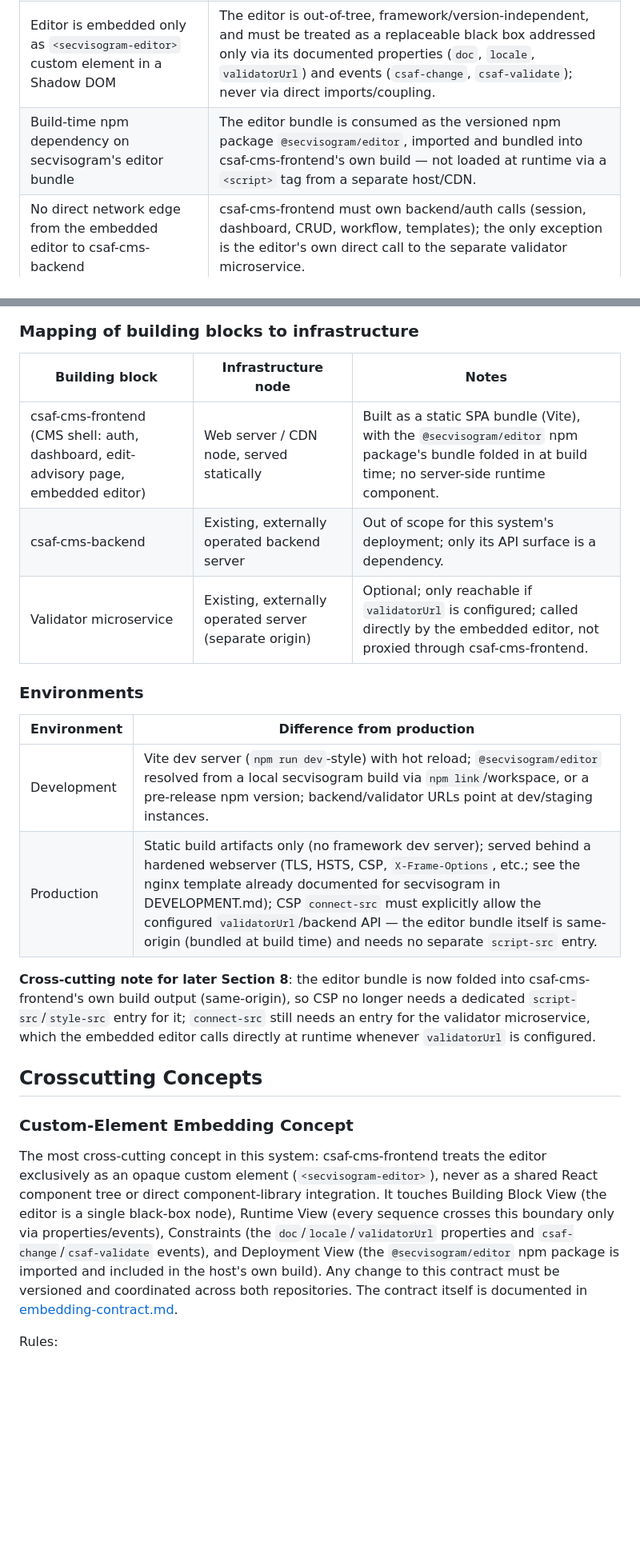
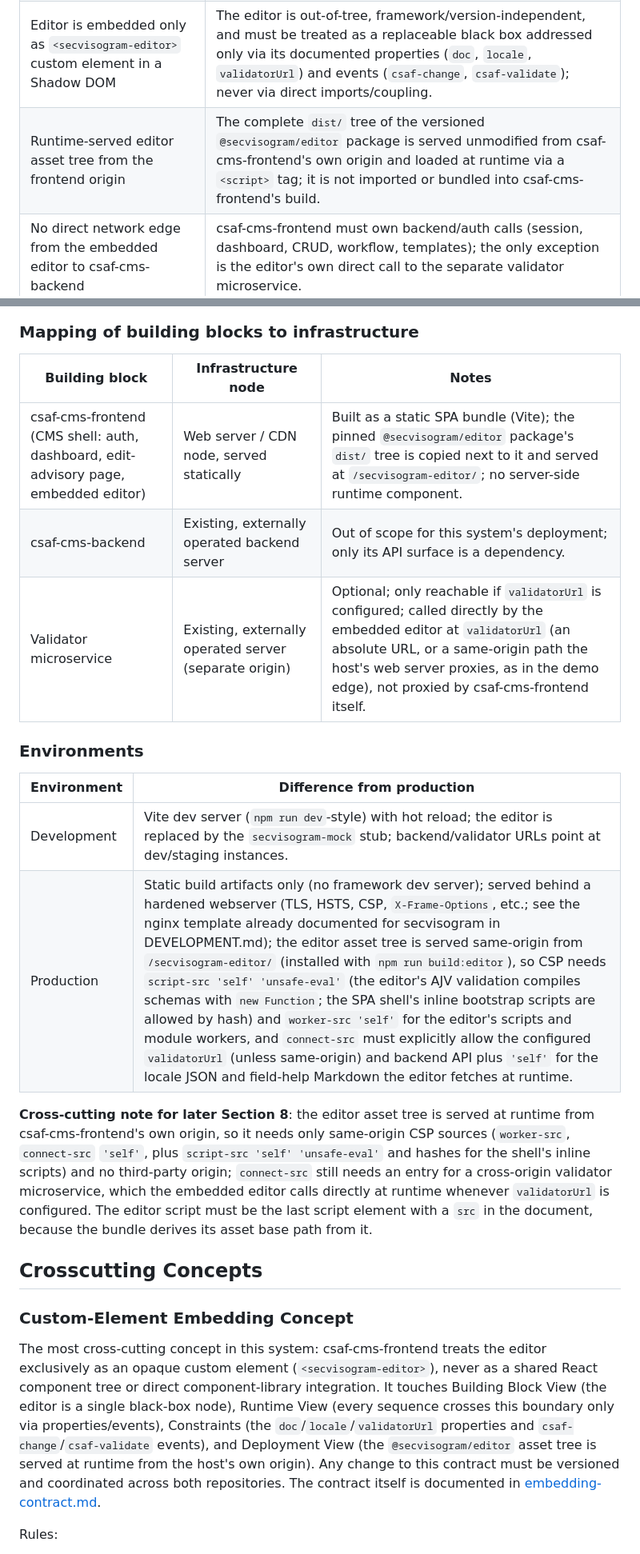
Before and after one commit to secvisogram/csaf-cms-frontend, a Markdown page: docs/spec.md, 2 parts joined by grey strips. Shown at 80% size. Rendered like a GitHub page; blank space fills up the shorter version.

Commit message:
update specification to reflect runtime asset tree integration for secvisogram editor

```diff
--- a/docs/spec.md
+++ b/docs/spec.md
@@ -13,7 +13,7 @@ The csaf-cms-frontend is the web-based user interface for managing CSAF security
 | Stack: TypeScript, React, Tailwind CSS                                           | Chosen to match secvisogram's own stack.                                                                                                                                                                                                                                |
 | Single-page application, client-side routing                                     | Must use react-router for navigation; no server-side routing.                                                                                                                                                                                                           |
 | Editor is embedded only as `<secvisogram-editor>` custom element in a Shadow DOM | The editor is out-of-tree, framework/version-independent, and must be treated as a replaceable black box addressed only via its documented properties (`doc`, `locale`, `validatorUrl`) and events (`csaf-change`, `csaf-validate`); never via direct imports/coupling. |
-| Build-time npm dependency on secvisogram's editor bundle                         | The editor bundle is consumed as the versioned npm package `@secvisogram/editor`, imported and bundled into csaf-cms-frontend's own build — not loaded at runtime via a `<script>` tag from a separate host/CDN.                                                        |
+| Runtime-served editor asset tree from the frontend origin                        | The complete `dist/` tree of the versioned `@secvisogram/editor` package is served unmodified from csaf-cms-frontend's own origin and loaded at runtime via a `<script>` tag; it is not imported or bundled into csaf-cms-frontend's build.                             |
 | No direct network edge from the embedded editor to csaf-cms-backend              | csaf-cms-frontend must own backend/auth calls (session, dashboard, CRUD, workflow, templates); the only exception is the editor's own direct call to the separate validator microservice.                                                                               |
 | CSS isolation via Shadow DOM                                                     | Host and editor styles (Tailwind) should not leak across the shadow boundary in either direction. (Some CSS properties are inherited e.g. `color` or custom properties)                                                                                                 |
 
@@ -139,26 +139,26 @@ sequenceDiagram
 
 ### Mapping of building blocks to infrastructure
 
-| Building block                                                                      | Infrastructure node                                    | Notes                                                                                                                                               |
-| ----------------------------------------------------------------------------------- | ------------------------------------------------------ | --------------------------------------------------------------------------------------------------------------------------------------------------- |
-| csaf-cms-frontend (CMS shell: auth, dashboard, edit-advisory page, embedded editor) | Web server / CDN node, served statically               | Built as a static SPA bundle (Vite), with the `@secvisogram/editor` npm package's bundle folded in at build time; no server-side runtime component. |
-| csaf-cms-backend                                                                    | Existing, externally operated backend server           | Out of scope for this system's deployment; only its API surface is a dependency.                                                                    |
-| Validator microservice                                                              | Existing, externally operated server (separate origin) | Optional; only reachable if `validatorUrl` is configured; called directly by the embedded editor, not proxied through csaf-cms-frontend.            |
+| Building block                                                                      | Infrastructure node                                    | Notes                                                                                                                                                                                                                                                    |
+| ----------------------------------------------------------------------------------- | ------------------------------------------------------ | -------------------------------------------------------------------------------------------------------------------------------------------------------------------------------------------------------------------------------------------------------- |
+| csaf-cms-frontend (CMS shell: auth, dashboard, edit-advisory page, embedded editor) | Web server / CDN node, served statically               | Built as a static SPA bundle (Vite); the pinned `@secvisogram/editor` package's `dist/` tree is copied next to it and served at `/secvisogram-editor/`; no server-side runtime component.                                                                |
+| csaf-cms-backend                                                                    | Existing, externally operated backend server           | Out of scope for this system's deployment; only its API surface is a dependency.                                                                                                                                                                         |
+| Validator microservice                                                              | Existing, externally operated server (separate origin) | Optional; only reachable if `validatorUrl` is configured; called directly by the embedded editor at `validatorUrl` (an absolute URL, or a same-origin path the host's web server proxies, as in the demo edge), not proxied by csaf-cms-frontend itself. |
 
 ### Environments
 
-| Environment | Difference from production                                                                                                                                                                                                                                                                                                                                                                                      |
-| ----------- | --------------------------------------------------------------------------------------------------------------------------------------------------------------------------------------------------------------------------------------------------------------------------------------------------------------------------------------------------------------------------------------------------------------- |
-| Development | Vite dev server (`npm run dev`-style) with hot reload; `@secvisogram/editor` resolved from a local secvisogram build via `npm link`/workspace, or a pre-release npm version; backend/validator URLs point at dev/staging instances.                                                                                                                                                                             |
-| Production  | Static build artifacts only (no framework dev server); served behind a hardened webserver (TLS, HSTS, CSP, `X-Frame-Options`, etc.; see the nginx template already documented for secvisogram in DEVELOPMENT.md); CSP `connect-src` must explicitly allow the configured `validatorUrl`/backend API — the editor bundle itself is same-origin (bundled at build time) and needs no separate `script-src` entry. |
+| Environment | Difference from production                                                                                                                                                                                                                                                                                                                                                                                                                                                                                                                                                                                                                                                                                                                                                                  |
+| ----------- | ------------------------------------------------------------------------------------------------------------------------------------------------------------------------------------------------------------------------------------------------------------------------------------------------------------------------------------------------------------------------------------------------------------------------------------------------------------------------------------------------------------------------------------------------------------------------------------------------------------------------------------------------------------------------------------------------------------------------------------------------------------------------------------------- |
+| Development | Vite dev server (`npm run dev`-style) with hot reload; the editor is replaced by the `secvisogram-mock` stub; backend/validator URLs point at dev/staging instances.                                                                                                                                                                                                                                                                                                                                                                                                                                                                                                                                                                                                                        |
+| Production  | Static build artifacts only (no framework dev server); served behind a hardened webserver (TLS, HSTS, CSP, `X-Frame-Options`, etc.; see the nginx template already documented for secvisogram in DEVELOPMENT.md); the editor asset tree is served same-origin from `/secvisogram-editor/` (installed with `npm run build:editor`), so CSP needs `script-src 'self' 'unsafe-eval'` (the editor's AJV validation compiles schemas with `new Function`; the SPA shell's inline bootstrap scripts are allowed by hash) and `worker-src 'self'` for the editor's scripts and module workers, and `connect-src` must explicitly allow the configured `validatorUrl` (unless same-origin) and backend API plus `'self'` for the locale JSON and field-help Markdown the editor fetches at runtime. |
 
-**Cross-cutting note for later Section 8**: the editor bundle is now folded into csaf-cms-frontend's own build output (same-origin), so CSP no longer needs a dedicated `script-src`/`style-src` entry for it; `connect-src` still needs an entry for the validator microservice, which the embedded editor calls directly at runtime whenever `validatorUrl` is configured.
+**Cross-cutting note for later Section 8**: the editor asset tree is served at runtime from csaf-cms-frontend's own origin, so it needs only same-origin CSP sources (`worker-src`, `connect-src` `'self'`, plus `script-src 'self' 'unsafe-eval'` and hashes for the shell's inline scripts) and no third-party origin; `connect-src` still needs an entry for a cross-origin validator microservice, which the embedded editor calls directly at runtime whenever `validatorUrl` is configured. The editor script must be the last script element with a `src` in the document, because the bundle derives its asset base path from it.
 
 ## Crosscutting Concepts
 
 ### Custom-Element Embedding Concept
 
-The most cross-cutting concept in this system: csaf-cms-frontend treats the editor exclusively as an opaque custom element (`<secvisogram-editor>`), never as a shared React component tree or direct component-library integration. It touches Building Block View (the editor is a single black-box node), Runtime View (every sequence crosses this boundary only via properties/events), Constraints (the `doc`/`locale`/`validatorUrl` properties and `csaf-change`/`csaf-validate` events), and Deployment View (the `@secvisogram/editor` npm package is imported and included in the host's own build). Any change to this contract must be versioned and coordinated across both repositories. The contract itself is documented in [embedding-contract.md](embedding-contract.md).
+The most cross-cutting concept in this system: csaf-cms-frontend treats the editor exclusively as an opaque custom element (`<secvisogram-editor>`), never as a shared React component tree or direct component-library integration. It touches Building Block View (the editor is a single black-box node), Runtime View (every sequence crosses this boundary only via properties/events), Constraints (the `doc`/`locale`/`validatorUrl` properties and `csaf-change`/`csaf-validate` events), and Deployment View (the `@secvisogram/editor` asset tree is served at runtime from the host's own origin). Any change to this contract must be versioned and coordinated across both repositories. The contract itself is documented in [embedding-contract.md](embedding-contract.md).
 
 Rules:
 
```
Also changed, not shown: other parts of docs/spec.md (+40 -24 lines).
